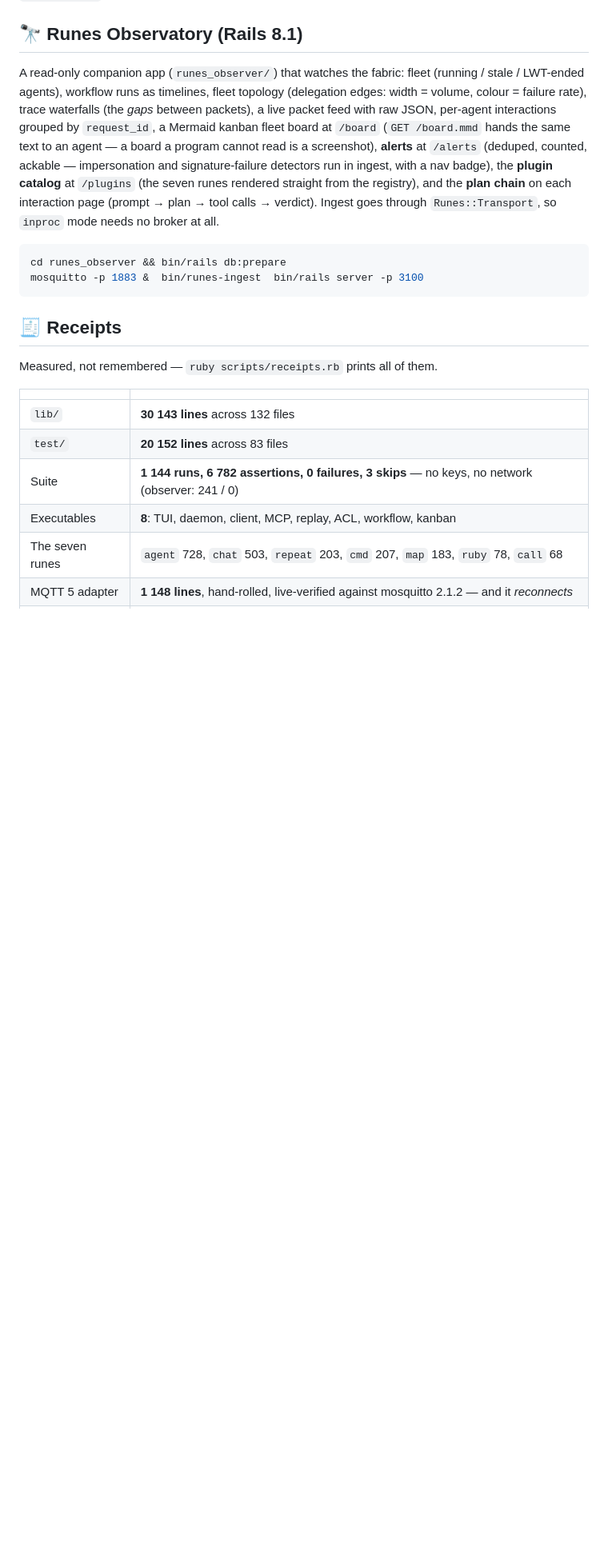
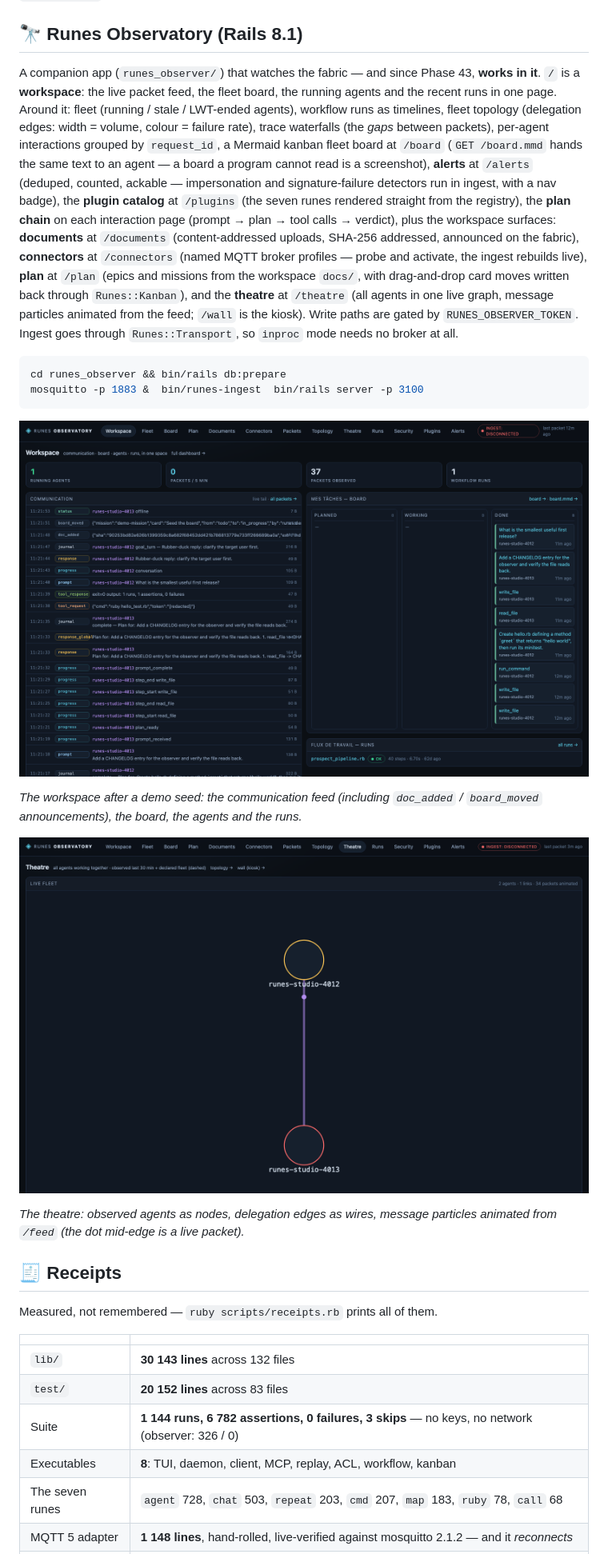
Before and after one commit to La-Voix-du-chat-artiste/runes, a Markdown page: README.md, the part around the change. Shown at 80% size. Drawn GitHub-style; pictures changed too: docs/images/theatre.png (added), docs/images/workspace.png (added); blank space fills up the shorter version.

Commit message:
docs: workspace screenshots in both READMEs + Phase 43 addendum
docs/images/workspace.png (the / workspace: feed, board, agents, runs) and
docs/images/theatre.png (/theatre: agents, delegation edge, live particle),
captured headless from a runes:demo seed at 1600x1000. Main README observatory
section rewritten for the workspace surfaces and embeds both; observer
README shows them under the feature list; receipts line observer 326/0;
DEVELOPMENT_LOG Phase 43 addendum records the capture.

Generated by Mistral Vibe.
Co-Authored-By: Mistral Vibe <vibe@mistral.ai>

````diff
--- a/README.md
+++ b/README.md
@@ -515,24 +515,44 @@ plan and specs in [`docs/spinel/`](docs/spinel/PRD.md).
 
 ## 🔭 Runes Observatory (Rails 8.1)
 
-A read-only companion app (`runes_observer/`) that watches the fabric:
+A companion app (`runes_observer/`) that watches the fabric — and since
+Phase 43, **works in it**. `/` is a **workspace**: the live packet feed, the
+fleet board, the running agents and the recent runs in one page. Around it:
 fleet (running / stale / LWT-ended agents), workflow runs as timelines,
 fleet topology (delegation edges: width = volume, colour = failure rate),
-trace waterfalls (the *gaps* between packets), a live packet feed with raw
-JSON, per-agent interactions grouped by `request_id`, a Mermaid kanban
-fleet board at `/board` (`GET /board.mmd` hands the same text to an agent —
-a board a program cannot read is a screenshot), **alerts** at `/alerts`
-(deduped, counted, ackable — impersonation and signature-failure detectors
-run in ingest, with a nav badge), the **plugin catalog** at `/plugins`
-(the seven runes rendered straight from the registry), and the **plan
-chain** on each interaction page (prompt → plan → tool calls → verdict).
-Ingest goes through
+trace waterfalls (the *gaps* between packets), per-agent interactions
+grouped by `request_id`, a Mermaid kanban fleet board at `/board`
+(`GET /board.mmd` hands the same text to an agent — a board a program
+cannot read is a screenshot), **alerts** at `/alerts` (deduped, counted,
+ackable — impersonation and signature-failure detectors run in ingest, with
+a nav badge), the **plugin catalog** at `/plugins` (the seven runes rendered
+straight from the registry), the **plan chain** on each interaction page
+(prompt → plan → tool calls → verdict), plus the workspace surfaces:
+**documents** at `/documents` (content-addressed uploads, SHA-256
+addressed, announced on the fabric), **connectors** at `/connectors`
+(named MQTT broker profiles — probe and activate, the ingest rebuilds live),
+**plan** at `/plan` (epics and missions from the workspace `docs/`, with
+drag-and-drop card moves written back through `Runes::Kanban`), and the
+**theatre** at `/theatre` (all agents in one live graph, message particles
+animated from the feed; `/wall` is the kiosk). Write paths are gated by
+`RUNES_OBSERVER_TOKEN`. Ingest goes through
 `Runes::Transport`, so `inproc` mode needs no broker at all.
 
 ```bash
 cd runes_observer && bin/rails db:prepare
 mosquitto -p 1883 &  bin/runes-ingest  bin/rails server -p 3100
 ```
+
+![The workspace: live feed, fleet board, agents and runs in one page](docs/images/workspace.png)
+
+*The workspace after a demo seed: the communication feed (including
+`doc_added` / `board_moved` announcements), the board, the agents and the
+runs.*
+
+![The theatre: all agents in one live graph](docs/images/theatre.png)
+
+*The theatre: observed agents as nodes, delegation edges as wires, message
+particles animated from `/feed` (the dot mid-edge is a live packet).*
 
 ## 🧾 Receipts
 
@@ -542,7 +562,7 @@ Measured, not remembered — `ruby scripts/receipts.rb` prints all of them.
 | --- | --- |
 | `lib/` | **30 143 lines** across 132 files |
 | `test/` | **20 152 lines** across 83 files |
-| Suite | **1 144 runs, 6 782 assertions, 0 failures, 3 skips** — no keys, no network (observer: 241 / 0) |
+| Suite | **1 144 runs, 6 782 assertions, 0 failures, 3 skips** — no keys, no network (observer: 326 / 0) |
 | Executables | **8**: TUI, daemon, client, MCP, replay, ACL, workflow, kanban |
 | The seven runes | `agent` 728, `chat` 503, `repeat` 203, `cmd` 207, `map` 183, `ruby` 78, `call` 68 |
 | MQTT 5 adapter | **1 148 lines**, hand-rolled, live-verified against mosquitto 2.1.2 — and it *reconnects* |
````
Also changed, not shown: DEVELOPMENT_LOG.md (+10 -0 lines), runes_observer/README.md (+7 -0 lines).
